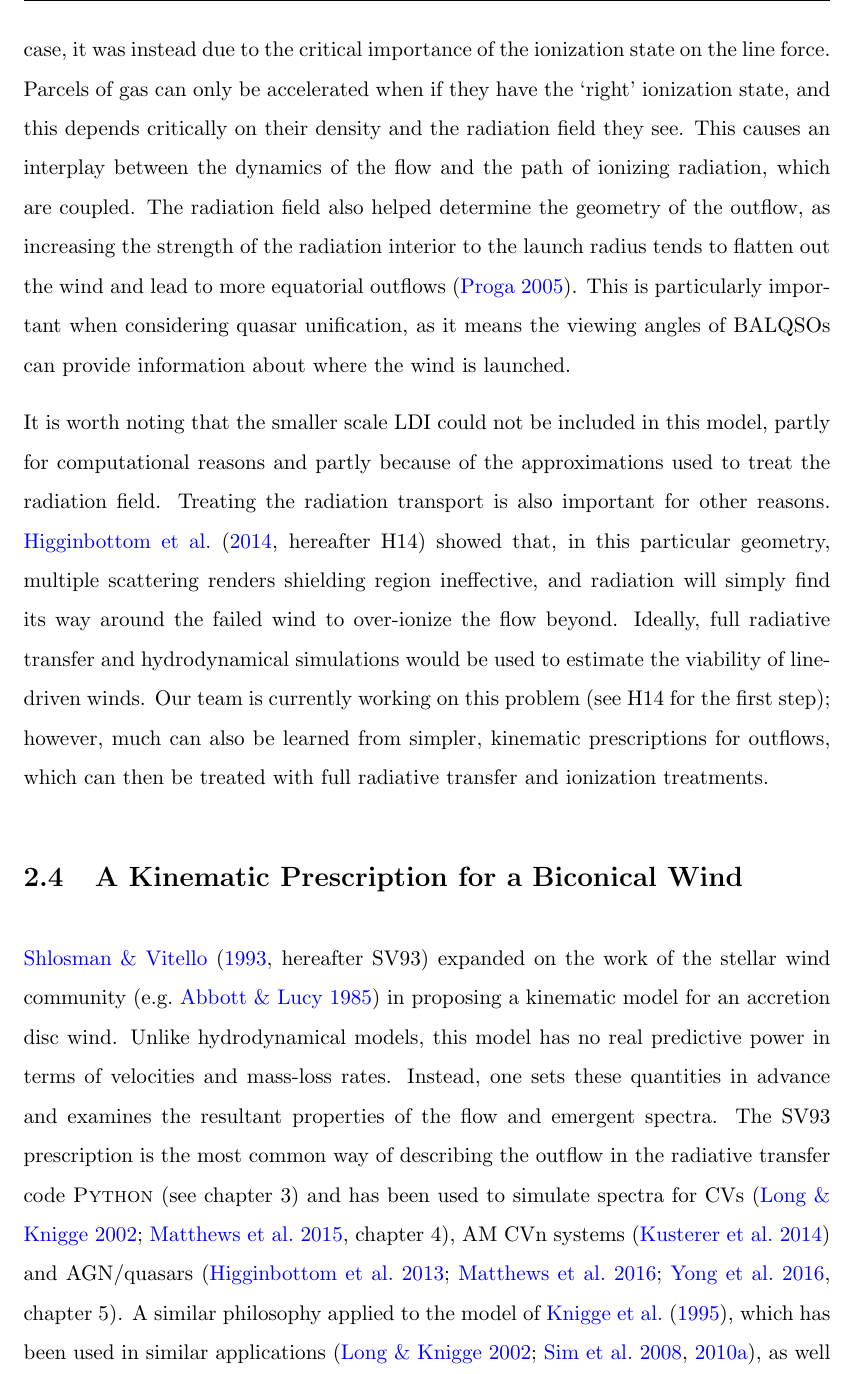
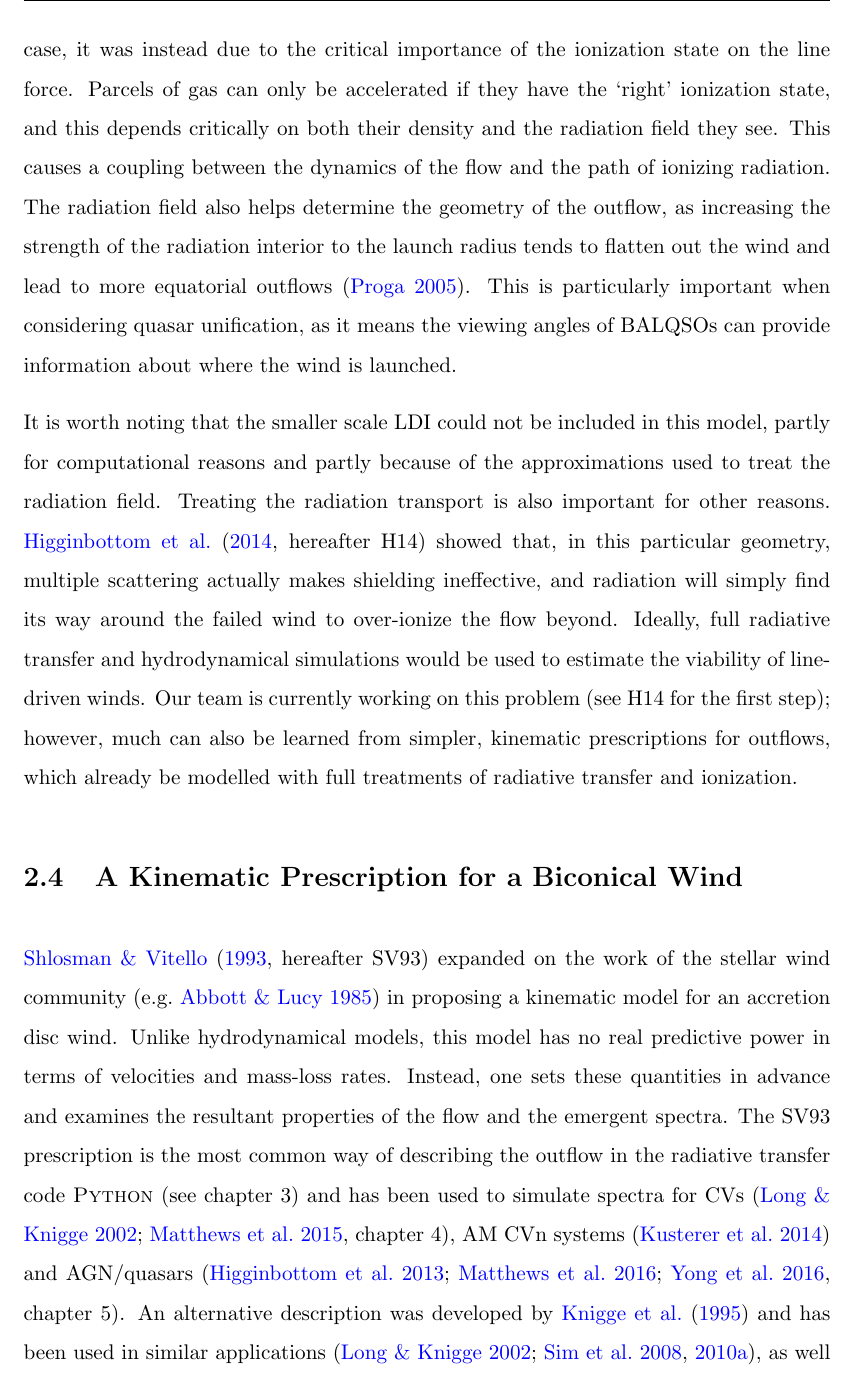
Before and after one commit to jhmatthews/antithesis, a LaTeX thesis (Thesis.tex, which reads Chapters/outflows.tex): part of page 77 of 99, cut so that both start at the same text. Compiled offline with pdfLaTeX.

Commit message:
made most of outflow changes

```diff
--- a/Chapters/outflows.tex
+++ b/Chapters/outflows.tex
@@ -900,9 +900,9 @@ the interaction between the line force and gravity, as both force terms varied
 differently with height. In the AGN case, it was instead due to the critical
 importance of the ionization state on the line force. Parcels of gas can only
-be accelerated when if they have the `right' ionization state, and this depends
-critically on their density and the radiation field they see. This causes
-an interplay between the dynamics of the flow and the path of ionizing radiation,
-which are coupled. The radiation field also helped
+be accelerated if they have the `right' ionization state, and this depends
+critically on both their density and the radiation field they see. This causes
+a coupling between the dynamics of the flow and the path of ionizing radiation.
+The radiation field also helps
 determine the geometry of the outflow, as increasing the strength of the radiation
 interior to the launch radius tends to flatten out the wind and lead to more
 equatorial outflows \citep{proga2005}.
@@ -914,14 +914,14 @@ partly for computational reasons and partly because of the approximations
 used to treat the radiation field. Treating the radiation transport is also
 important for other reasons.
 \citet[][hereafter H14]{H14} showed that, in this particular geometry,
-multiple scattering renders shielding region
+multiple scattering actually makes shielding
 ineffective, and radiation will simply find its way around the failed wind
 to over-ionize the flow beyond.
 Ideally, full radiative transfer and hydrodynamical simulations would be used
 to estimate the viability of line-driven winds. Our team is currently working
 on this problem (see H14 for the first step); however, much
 can also be learned from simpler, kinematic prescriptions for outflows, which
-can then be treated with full radiative transfer and ionization treatments.
+already be modelled with full treatments of radiative transfer and ionization.
 
 \section{A Kinematic Prescription for a Biconical Wind}
 \label{sec:sv93_model}
@@ -931,12 +931,12 @@ expanded on the work of the stellar wind community \citep[e.g.][]{AL85}
 in proposing a kinematic model for an accretion disc wind. Unlike
 hydrodynamical models, this model has no real predictive power in terms of velocities
 and mass-loss rates. Instead, one sets these quantities in advance and examines the
-resultant properties of the flow and emergent spectra. The SV93 prescription
+resultant properties of the flow and the emergent spectra. The SV93 prescription
 is the most common way of describing the outflow in the
 radiative transfer code \py\ (see chapter 3)
 and has been used to simulate spectra for CVs \citep[][chapter 4]{LK02, M15},
 AM CVn systems \citep{kusterer2014} and AGN/quasars
 \citep[][chapter 5]{higginbottom2013, M16, yong2016}.
-A similar philosophy applied to the model of \cite{KWD95}, which has been used
+An alternative description was developed by \cite{KWD95} and has been used
 in similar applications \citep{LK02, simlong2008, sim2010}, as
 well as for young-stellar objects \citep[YSOs;][]{simmacro2005}.
```
Also changed, not shown: Chapters/outflows.tex (35 more changed lines).
